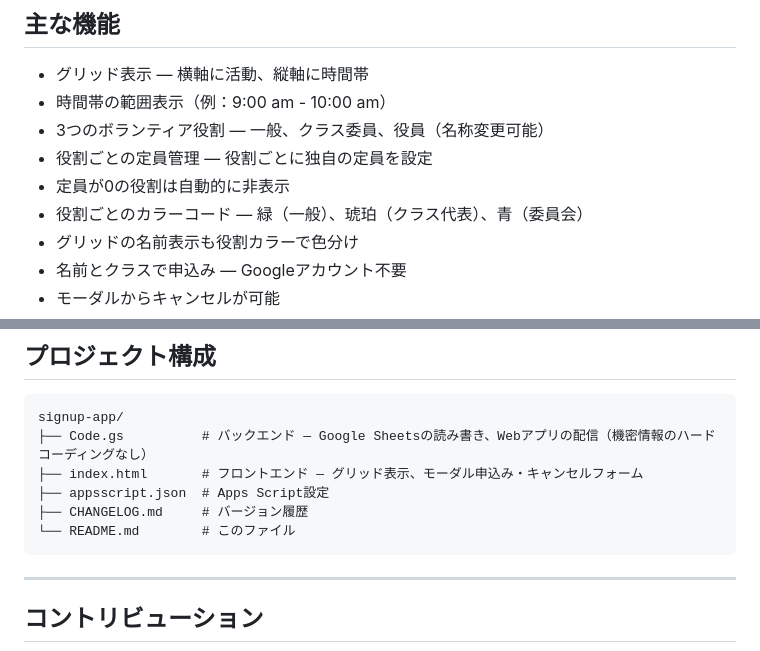
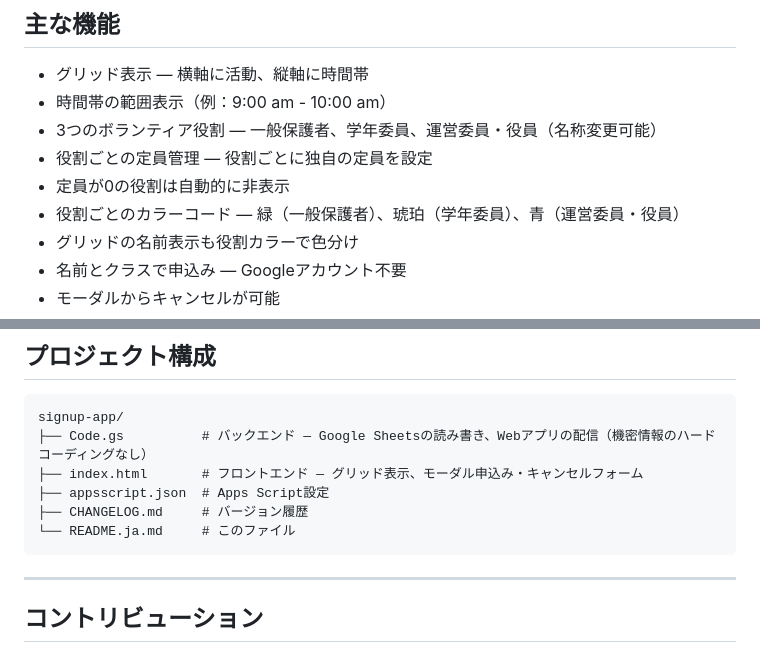
Before and after one commit to endotaatodne/signup_app, a Markdown page: README.ja.md, 2 parts joined by grey strips. Rendered like a GitHub page.

````diff
--- a/README.ja.md
+++ b/README.ja.md
@@ -10,10 +10,10 @@ Google Apps ScriptとGoogle Sheetsで構築した、無料のオープンソー
 
 - グリッド表示 — 横軸に活動、縦軸に時間帯
 - 時間帯の範囲表示（例：9:00 am - 10:00 am）
-- 3つのボランティア役割 — 一般、クラス委員、役員（名称変更可能）
+- 3つのボランティア役割 — 一般保護者、学年委員、運営委員・役員（名称変更可能）
 - 役割ごとの定員管理 — 役割ごとに独自の定員を設定
 - 定員が0の役割は自動的に非表示
-- 役割ごとのカラーコード — 緑（一般）、琥珀（クラス代表）、青（委員会）
+- 役割ごとのカラーコード — 緑（一般保護者）、琥珀（学年委員）、青（運営委員・役員）
 - グリッドの名前表示も役割カラーで色分け
 - 名前とクラスで申込み — Googleアカウント不要
 - モーダルからキャンセルが可能
@@ -374,7 +374,7 @@ signup-app/
 ├── index.html       # フロントエンド — グリッド表示、モーダル申込み・キャンセルフォーム
 ├── appsscript.json  # Apps Script設定
 ├── CHANGELOG.md     # バージョン履歴
-└── README.md        # このファイル
+└── README.ja.md     # このファイル
 ```
 
 ---
````
Also changed, not shown: README.en.md (+2 -2 lines).
